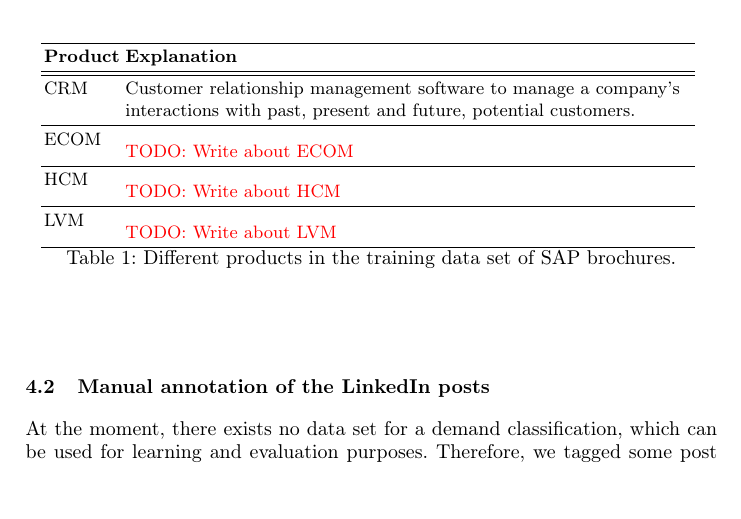
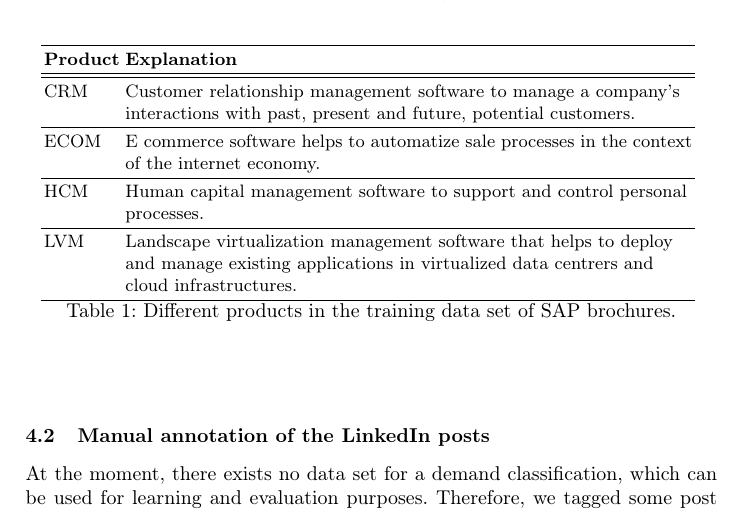
Before and after one commit to daniel-kurzynski/noise-to-opportunity-ml, a LaTeX paper (paper/paper.tex, which reads paper/sections/4_implementation.tex): part of page 10 of 14, cut so that both start at the same text, the shorter picture padded with empty space. Compiled offline with pdfLaTeX.

Commit message:
product description

```diff
--- a/paper/sections/4_implementation.tex
+++ b/paper/sections/4_implementation.tex
@@ -35,13 +35,13 @@
 				Customer relationship management software to manage a company's interactions with past, present and future, potential customers.} \\
 			\hline
 			ECOM  & \multicolumn{2}{p{10cm}}{\raggedright
-				\todo{Write about ECOM}} \\
+				E commerce software helps to automatize sale processes in the context of the internet economy.} \\
 			\hline
 			HCM  & \multicolumn{2}{p{10cm}}{\raggedright
-				\todo{Write about HCM}} \\
+				Human capital management software to support and control personal processes.} \\
 			\hline
 			LVM  & \multicolumn{2}{p{10cm}}{\raggedright
-				\todo{Write about LVM}} \\
+				Landscape virtualization management software that helps to deploy and manage existing applications  in virtualized data centrers and cloud infrastructures.} \\
 			\hline
 		\end{tabular}
 	}
```
